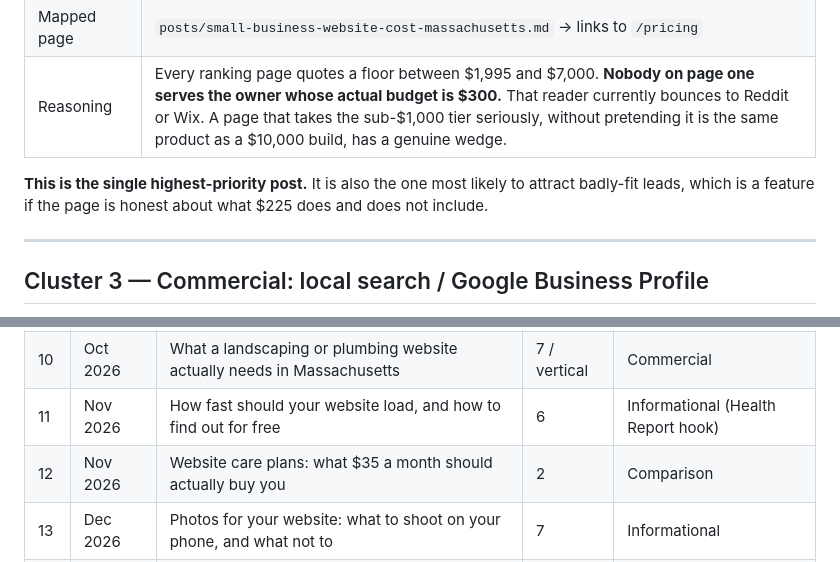
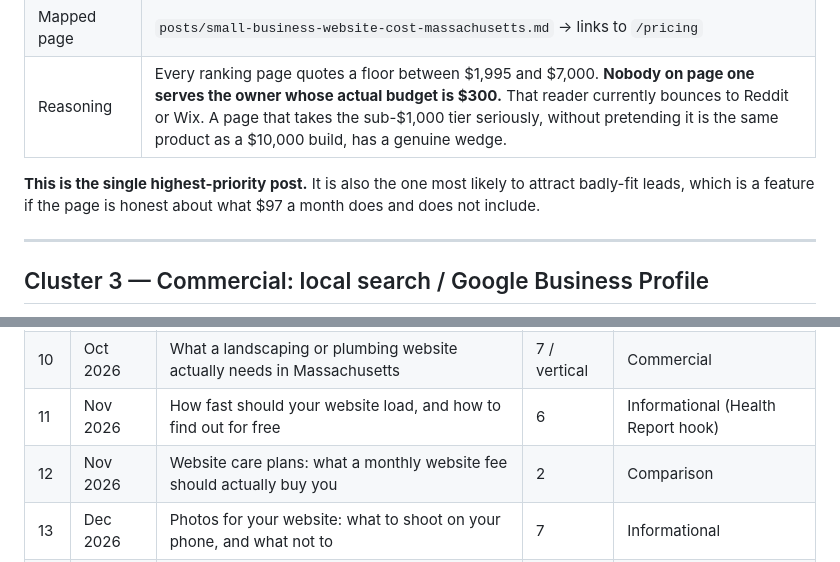
Before and after one commit to jpt-16/JT-Builds-Co, a Markdown page: docs/keyword-topic-map.md, 2 parts joined by grey strips. Drawn GitHub-style.

```diff
--- a/docs/keyword-topic-map.md
+++ b/docs/keyword-topic-map.md
@@ -42,7 +42,7 @@ Where forums (Reddit, Quora, Facebook groups) hold multiple page-one slots, that
 | Mapped page | `posts/small-business-website-cost-massachusetts.md` → links to `/pricing` |
 | Reasoning | Every ranking page quotes a floor between $1,995 and $7,000. **Nobody on page one serves the owner whose actual budget is $300.** That reader currently bounces to Reddit or Wix. A page that takes the sub-$1,000 tier seriously, without pretending it is the same product as a $10,000 build, has a genuine wedge. |
 
-**This is the single highest-priority post.** It is also the one most likely to attract badly-fit leads, which is a feature if the page is honest about what $225 does and does not include.
+**This is the single highest-priority post.** It is also the one most likely to attract badly-fit leads, which is a feature if the page is honest about what $97 a month does and does not include.
 
 ---
 
@@ -170,7 +170,7 @@ Assumes the eight-post batch ships in September 2026. One post every two weeks,
 | 9 | Oct 2026 | Why your business shows up on Google Search but not on Google Maps | 3 | Informational → local |
 | 10 | Oct 2026 | What a landscaping or plumbing website actually needs in Massachusetts | 7 / vertical | Commercial |
 | 11 | Nov 2026 | How fast should your website load, and how to find out for free | 6 | Informational (Health Report hook) |
-| 12 | Nov 2026 | Website care plans: what $35 a month should actually buy you | 2 | Comparison |
+| 12 | Nov 2026 | Website care plans: what a monthly website fee should actually buy you | 2 | Comparison |
 | 13 | Dec 2026 | Photos for your website: what to shoot on your phone, and what not to | 7 | Informational |
 | 14 | Dec 2026 | Do you need a website redesign, or just a working one? | 2 | Comparison |
 | 15 | Jan 2027 | Getting reviews without annoying your customers | 3 | Informational |
```
Also changed, not shown: docs/blog-publishing.md (+7 -3 lines), docs/gbp-fix-list.md (+1 -1 lines).
